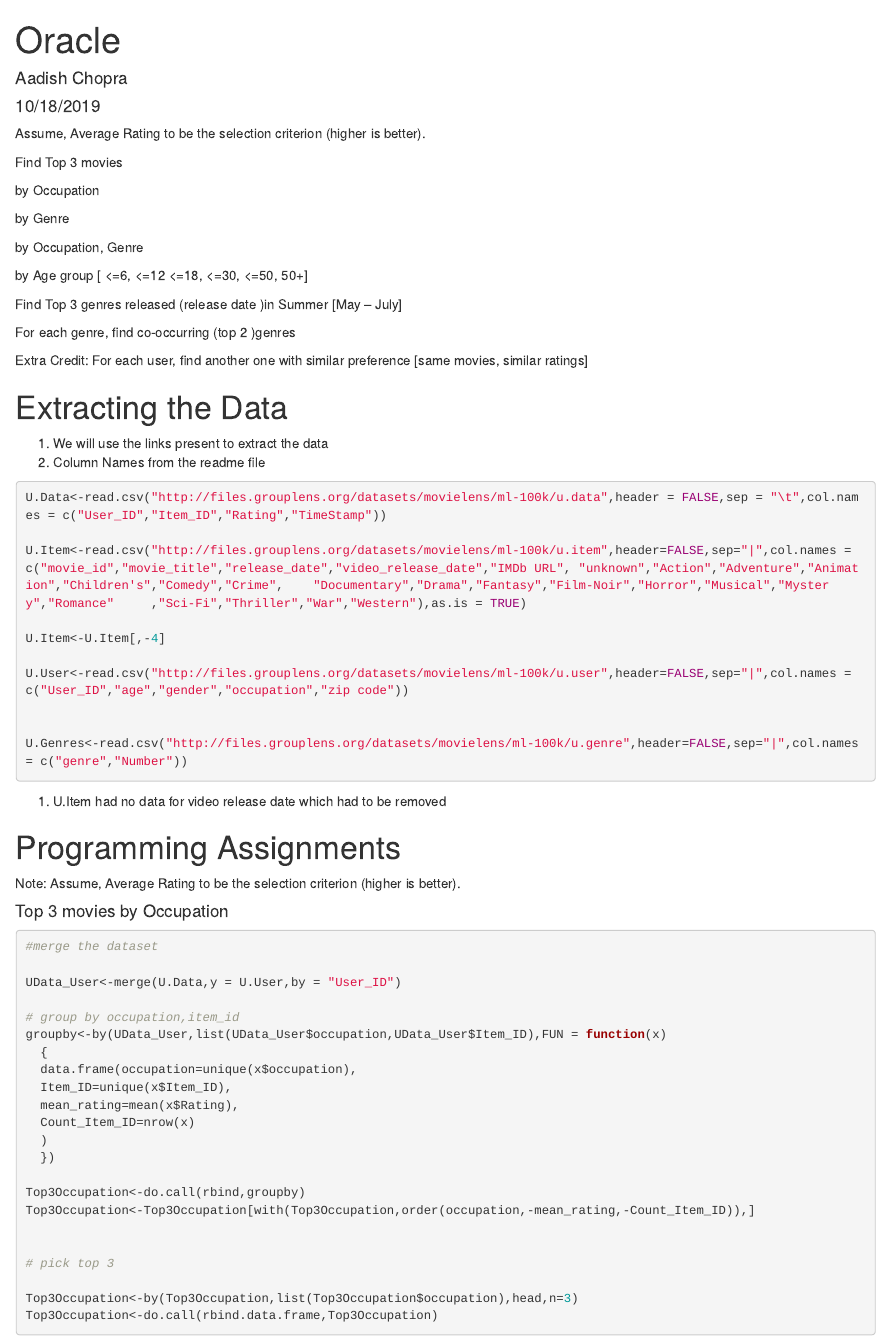
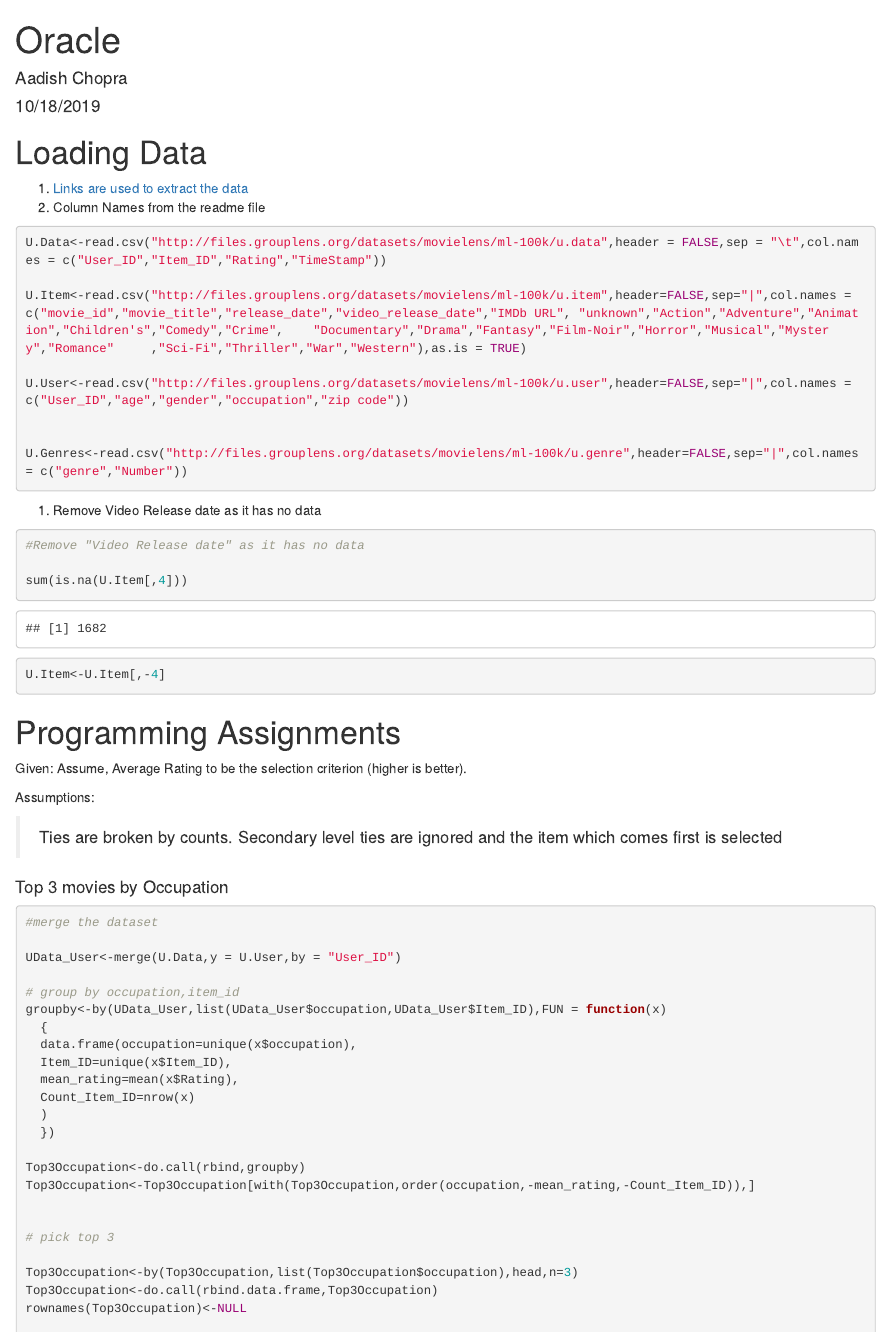
Before and after one commit to aadishchopra/Oracle, an R Markdown document (Oracle.Rmd): the page in a window 1100 px wide, from its top. The pictures show the output file Oracle.html that the author committed with the source, opened offline.

Commit message:
modified Rmarkdown

````diff
--- a/Oracle.Rmd
+++ b/Oracle.Rmd
@@ -9,33 +9,9 @@ output: html_document
 knitr::opts_chunk$set(echo = TRUE,message = FALSE,warning = FALSE)
 ```
 
+# Loading Data
 
-Assume, Average Rating to be the selection criterion (higher is better).
-
-
-
-Find  Top 3 movies
-
-by Occupation
-
-by Genre
-
-by Occupation, Genre
-
-by Age group  [ <=6, <=12 <=18, <=30, <=50, 50+]
-
-Find Top 3 genres released  (release date )in Summer [May – July]
-
-For each genre, find co-occurring (top 2 )genres
-
-
-
-Extra Credit:  For each user, find another one with similar preference [same movies, similar ratings]
-
-
-# Extracting the Data
-
-1. We will use the links present to extract the data
+1.  [Links are used to extract the data](files.grouplens.org/datasets/movielens/)
 2. Column Names from the readme file
 
 ```{r}
@@ -43,8 +19,6 @@ Extra Credit:  For each user, find another one with similar preference [same mov
 U.Data<-read.csv("http://files.grouplens.org/datasets/movielens/ml-100k/u.data",header = FALSE,sep = "\t",col.names = c("User_ID","Item_ID","Rating","TimeStamp"))
 
 U.Item<-read.csv("http://files.grouplens.org/datasets/movielens/ml-100k/u.item",header=FALSE,sep="|",col.names = c("movie_id","movie_title","release_date","video_release_date","IMDb URL", "unknown","Action","Adventure","Animation","Children's","Comedy","Crime",    "Documentary","Drama","Fantasy","Film-Noir","Horror","Musical","Mystery","Romance"     ,"Sci-Fi","Thriller","War","Western"),as.is = TRUE)
-
-U.Item<-U.Item[,-4]
 
 U.User<-read.csv("http://files.grouplens.org/datasets/movielens/ml-100k/u.user",header=FALSE,sep="|",col.names = c("User_ID","age","gender","occupation","zip code"))
 
@@ -55,12 +29,26 @@ U.Genres<-read.csv("http://files.grouplens.org/datasets/movielens/ml-100k/u.genr
 
 ```
 
-1. U.Item had no data for video release date which had to be removed
+1. Remove Video Release date as it has no data
+
+```{r}
+#Remove "Video Release date" as it has no data
+
+sum(is.na(U.Item[,4]))
+U.Item<-U.Item[,-4]
+
+```
+
 
 
 # Programming Assignments
 
-Note: Assume, Average Rating to be the selection criterion (higher is better).
+Given: Assume, Average Rating to be the selection criterion (higher is better).
+
+Assumptions:
+
+> Ties are broken by counts.
+> Secondary level ties are ignored and the item which comes first is selected
 
 #### Top 3 movies by Occupation
 
````
Also changed, not shown: Oracle.html, Oracle.Rmd (30 more changed lines).
